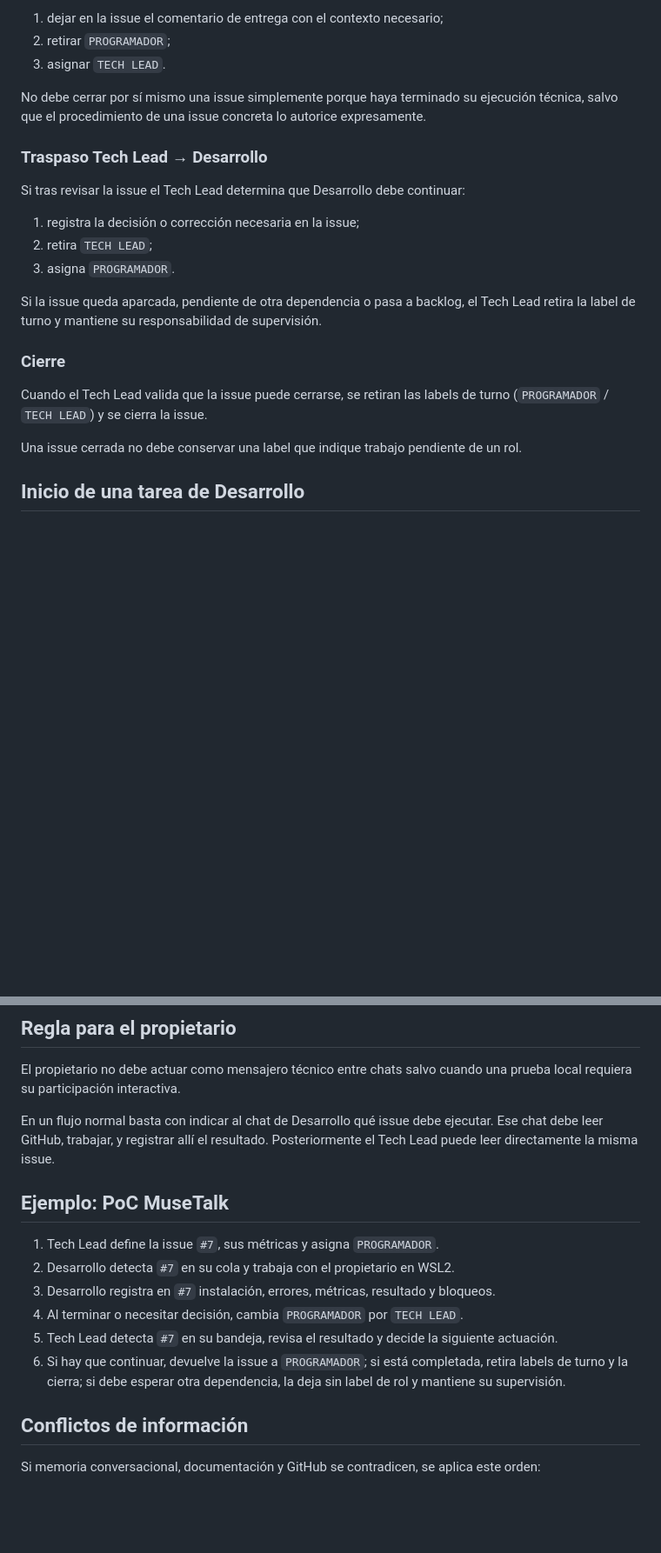
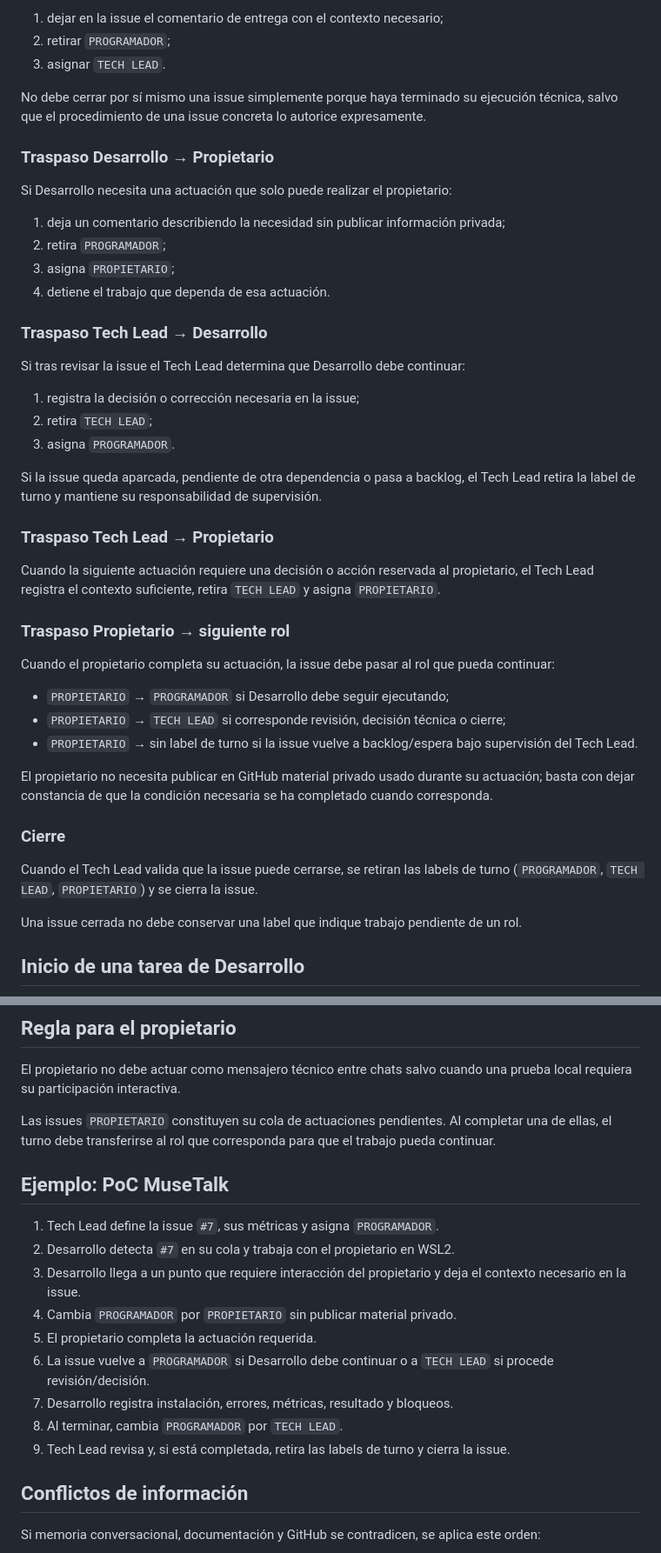
Before and after one commit to mundoinformaticacanaria/yo-digital, a Markdown page: docs/comunicacion-agentes.md, 2 parts joined by grey strips. Shown at 87% size. Rendered like a GitHub page; blank space fills up the shorter version.

```diff
--- a/docs/comunicacion-agentes.md
+++ b/docs/comunicacion-agentes.md
@@ -101,6 +118,15 @@ debe:
 
 No debe cerrar por sí mismo una issue simplemente porque haya terminado su ejecución técnica, salvo que el procedimiento de una issue concreta lo autorice expresamente.
 
+### Traspaso Desarrollo → Propietario
+
+Si Desarrollo necesita una actuación que solo puede realizar el propietario:
+
+1. deja un comentario describiendo la necesidad sin publicar información privada;
+2. retira `PROGRAMADOR`;
+3. asigna `PROPIETARIO`;
+4. detiene el trabajo que dependa de esa actuación.
+
 ### Traspaso Tech Lead → Desarrollo
 
 Si tras revisar la issue el Tech Lead determina que Desarrollo debe continuar:
@@ -111,9 +137,23 @@ Si tras revisar la issue el Tech Lead determina que Desarrollo debe continuar:
 
 Si la issue queda aparcada, pendiente de otra dependencia o pasa a backlog, el Tech Lead retira la label de turno y mantiene su responsabilidad de supervisión.
 
+### Traspaso Tech Lead → Propietario
+
+Cuando la siguiente actuación requiere una decisión o acción reservada al propietario, el Tech Lead registra el contexto suficiente, retira `TECH LEAD` y asigna `PROPIETARIO`.
+
+### Traspaso Propietario → siguiente rol
+
+Cuando el propietario completa su actuación, la issue debe pasar al rol que pueda continuar:
+
+- `PROPIETARIO` → `PROGRAMADOR` si Desarrollo debe seguir ejecutando;
+- `PROPIETARIO` → `TECH LEAD` si corresponde revisión, decisión técnica o cierre;
+- `PROPIETARIO` → sin label de turno si la issue vuelve a backlog/espera bajo supervisión del Tech Lead.
+
+El propietario no necesita publicar en GitHub material privado usado durante su actuación; basta con dejar constancia de que la condición necesaria se ha completado cuando corresponda.
+
 ### Cierre
 
-Cuando el Tech Lead valida que la issue puede cerrarse, se retiran las labels de turno (`PROGRAMADOR` / `TECH LEAD`) y se cierra la issue.
+Cuando el Tech Lead valida que la issue puede cerrarse, se retiran las labels de turno (`PROGRAMADOR`, `TECH LEAD`, `PROPIETARIO`) y se cierra la issue.
 
 Una issue cerrada no debe conservar una label que indique trabajo pendiente de un rol.
 
@@ -208,16 +249,19 @@ Por tanto:
 
 El propietario no debe actuar como mensajero técnico entre chats salvo cuando una prueba local requiera su participación interactiva.
 
-En un flujo normal basta con indicar al chat de Desarrollo qué issue debe ejecutar. Ese chat debe leer GitHub, trabajar, y registrar allí el resultado. Posteriormente el Tech Lead puede leer directamente la misma issue.
+Las issues `PROPIETARIO` constituyen su cola de actuaciones pendientes. Al completar una de ellas, el turno debe transferirse al rol que corresponda para que el trabajo pueda continuar.
 
 ## Ejemplo: PoC MuseTalk
 
 1. Tech Lead define la issue `#7`, sus métricas y asigna `PROGRAMADOR`.
 2. Desarrollo detecta `#7` en su cola y trabaja con el propietario en WSL2.
-3. Desarrollo registra en `#7` instalación, errores, métricas, resultado y bloqueos.
-4. Al terminar o necesitar decisión, cambia `PROGRAMADOR` por `TECH LEAD`.
-5. Tech Lead detecta `#7` en su bandeja, revisa el resultado y decide la siguiente actuación.
-6. Si hay que continuar, devuelve la issue a `PROGRAMADOR`; si está completada, retira labels de turno y la cierra; si debe esperar otra dependencia, la deja sin label de rol y mantiene su supervisión.
+3. Desarrollo llega a un punto que requiere interacción del propietario y deja el contexto necesario en la issue.
+4. Cambia `PROGRAMADOR` por `PROPIETARIO` sin publicar material privado.
+5. El propietario completa la actuación requerida.
+6. La issue vuelve a `PROGRAMADOR` si Desarrollo debe continuar o a `TECH LEAD` si procede revisión/decisión.
+7. Desarrollo registra instalación, errores, métricas, resultado y bloqueos.
+8. Al terminar, cambia `PROGRAMADOR` por `TECH LEAD`.
+9. Tech Lead revisa y, si está completada, retira las labels de turno y cierra la issue.
 
 ## Conflictos de información
 
```
Also changed, not shown: other parts of docs/comunicacion-agentes.md (+26 -8 lines).
